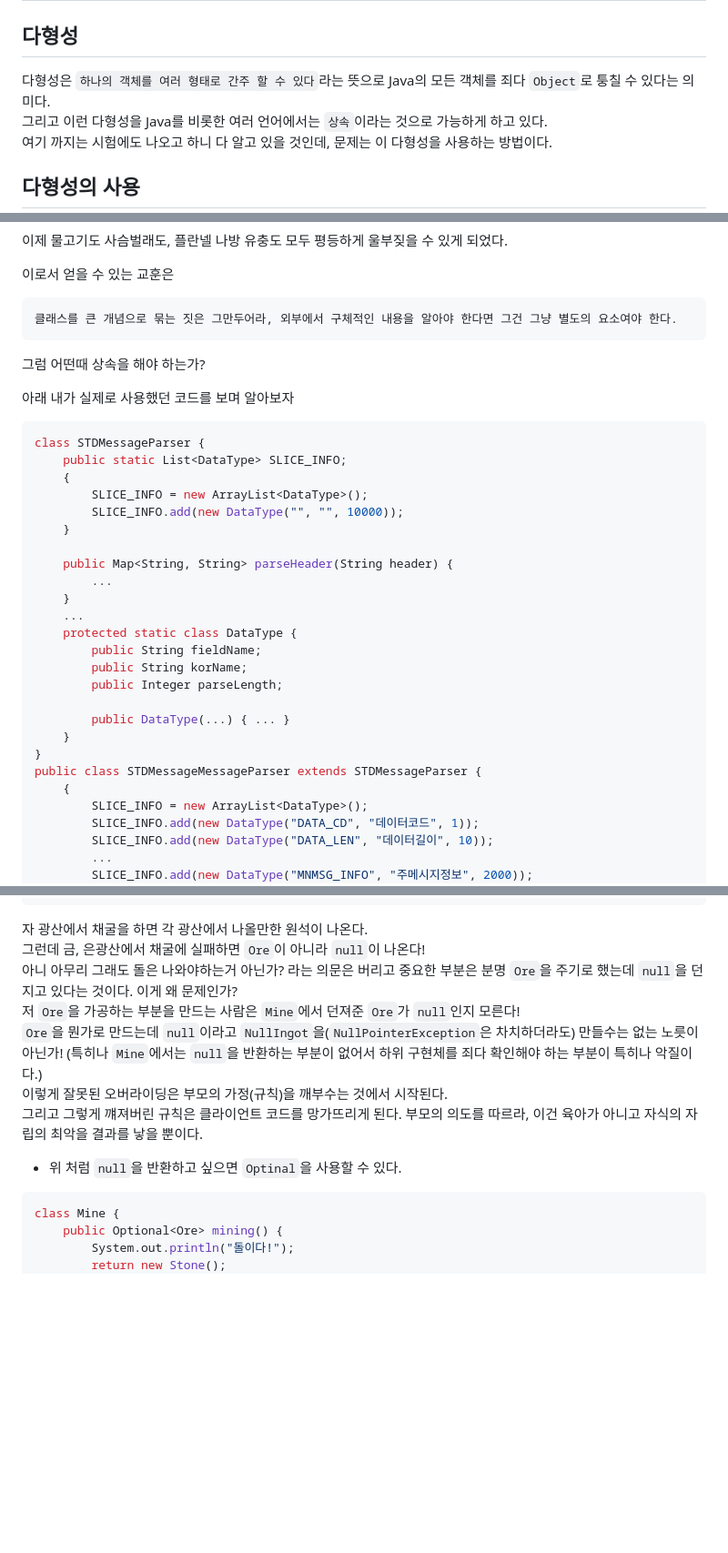
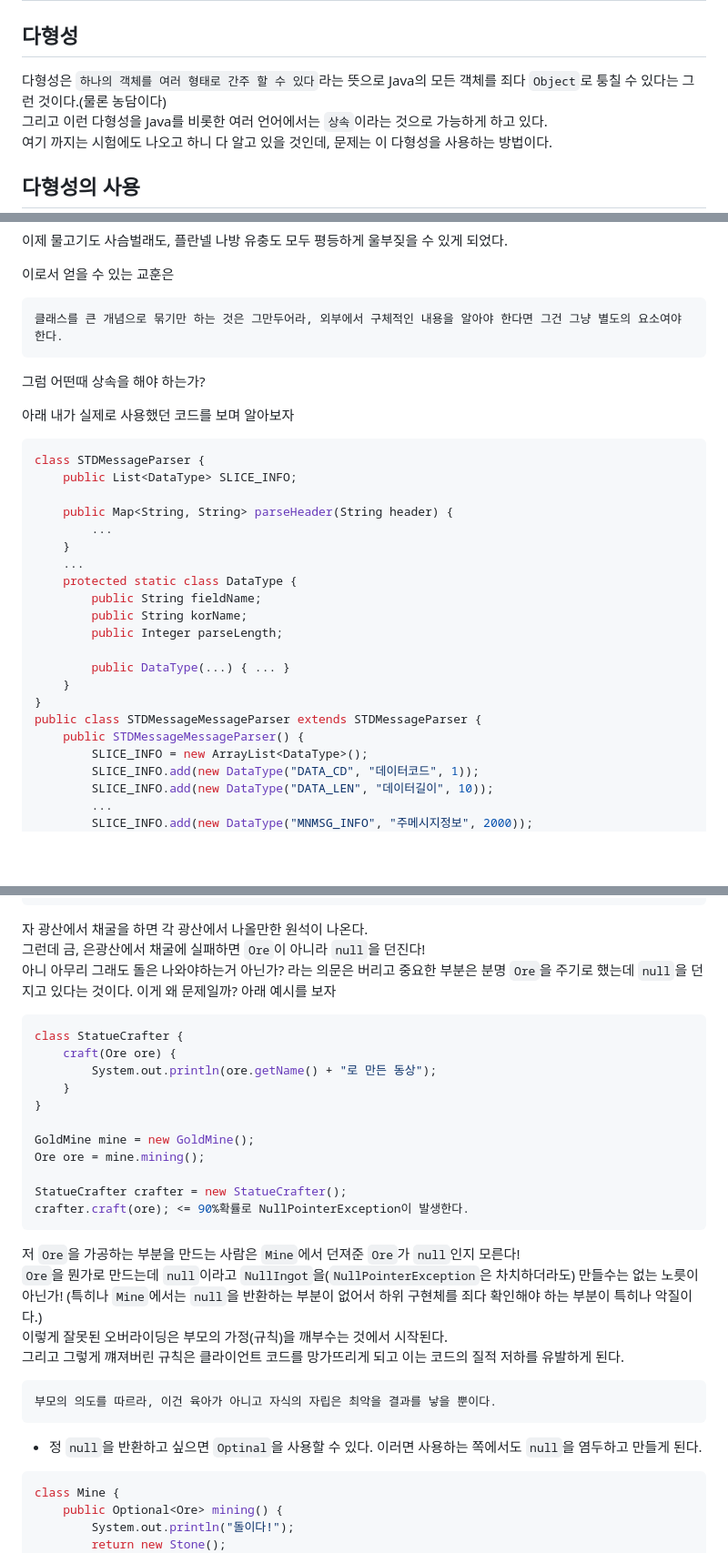
Before and after one commit to Min-hong-gi/my-study, a Markdown page: polymorphism.md, 3 parts joined by grey strips. Shown: that part at 91% size. Drawn GitHub-style; blank space fills up the shorter version.

Commit message:
내용 추가

````diff
--- a/polymorphism.md
+++ b/polymorphism.md
@@ -1,6 +1,6 @@
 # 다형성과 상속
 ## 다형성
-다형성은 `하나의 객체를 여러 형태로 간주 할 수 있다`라는 뜻으로 Java의 모든 객체를 죄다 `Object`로 퉁칠 수 있다는 의미다.
+다형성은 `하나의 객체를 여러 형태로 간주 할 수 있다`라는 뜻으로 Java의 모든 객체를 죄다 `Object`로 퉁칠 수 있다는 그런 것이다.(물론 농담이다)
 그리고 이런 다형성을 Java를 비롯한 여러 언어에서는 `상속`이라는 것으로 가능하게 하고 있다.
 여기 까지는 시험에도 나오고 하니 다 알고 있을 것인데, 문제는 이 다형성을 사용하는 방법이다.
 
@@ -79,7 +79,7 @@ class Cat extends Animal {
 
 이로서 얻을 수 있는 교훈은
 ```
-클래스를 큰 개념으로 묶는 짓은 그만두어라, 외부에서 구체적인 내용을 알아야 한다면 그건 그냥 별도의 요소여야 한다.
+클래스를 큰 개념으로 묶기만 하는 것은 그만두어라, 외부에서 구체적인 내용을 알아야 한다면 그건 그냥 별도의 요소여야 한다.
 ```
 
 그럼 어떤때 상속을 해야 하는가?
@@ -87,11 +87,7 @@ class Cat extends Animal {
 아래 내가 실제로 사용했던 코드를 보며 알아보자
 ```java
 class STDMessageParser {
-    public static List<DataType> SLICE_INFO;
-    {
-        SLICE_INFO = new ArrayList<DataType>();
-        SLICE_INFO.add(new DataType("", "", 10000));
-    }
+    public List<DataType> SLICE_INFO;
 
     public Map<String, String> parseHeader(String header) {
         ...
@@ -106,7 +102,7 @@ class STDMessageParser {
     }
 }
 public class STDMessageMessageParser extends STDMessageParser {
-    {
+    public STDMessageMessageParser() {
         SLICE_INFO = new ArrayList<DataType>();
         SLICE_INFO.add(new DataType("DATA_CD", "데이터코드", 1));
         SLICE_INFO.add(new DataType("DATA_LEN", "데이터길이", 10));
@@ -198,14 +194,30 @@ class GoldMine extends Mine {
 }
 ```
 자 광산에서 채굴을 하면 각 광산에서 나올만한 원석이 나온다.
-그런데 금, 은광산에서 채굴에 실패하면 `Ore`이 아니라 `null`이 나온다!
-아니 아무리 그래도 돌은 나와야하는거 아닌가? 라는 의문은 버리고 중요한 부분은 분명 `Ore`을 주기로 했는데 `null`을 던지고 있다는 것이다. 이게 왜 문제인가?
+그런데 금, 은광산에서 채굴에 실패하면 `Ore`이 아니라 `null`을 던진다!
+아니 아무리 그래도 돌은 나와야하는거 아닌가? 라는 의문은 버리고 중요한 부분은 분명 `Ore`을 주기로 했는데 `null`을 던지고 있다는 것이다. 이게 왜 문제일까? 아래 예시를 보자
+```java
+class StatueCrafter {
+    craft(Ore ore) {
+        System.out.println(ore.getName() + "로 만든 동상");
+    }
+}
+
+GoldMine mine = new GoldMine();
+Ore ore = mine.mining();
+
+StatueCrafter crafter = new StatueCrafter();
+crafter.craft(ore); <= 90%확률로 NullPointerException이 발생한다.
+```
 저 `Ore`을 가공하는 부분을 만드는 사람은 `Mine`에서 던져준 `Ore`가 `null`인지 모른다!
 `Ore`을 뭔가로 만드는데 `null`이라고 `NullIngot`을(`NullPointerException`은 차치하더라도) 만들수는 없는 노릇이 아닌가! (특히나 `Mine`에서는 `null`을 반환하는 부분이 없어서 하위 구현체를 죄다 확인해야 하는 부분이 특히나 악질이다.)
 이렇게 잘못된 오버라이딩은 부모의 가정(규칙)을 깨부수는 것에서 시작된다.
-그리고 그렇게 꺠져버린 규칙은 클라이언트 코드를 망가뜨리게 된다. 부모의 의도를 따르라, 이건 육아가 아니고 자식의 자립의 최악을 결과를 낳을 뿐이다.
+그리고 그렇게 꺠져버린 규칙은 클라이언트 코드를 망가뜨리게 되고 이는 코드의 질적 저하를 유발하게 된다.
+```
+부모의 의도를 따르라, 이건 육아가 아니고 자식의 자립은 최악을 결과를 낳을 뿐이다.
+```
 
- - 위 처럼 `null`을 반환하고 싶으면 `Optinal`을 사용할 수 있다.
+ - 정 `null`을 반환하고 싶으면 `Optinal`을 사용할 수 있다. 이러면 사용하는 쪽에서도 `null`을 염두하고 만들게 된다.
 ```java
 class Mine {
     public Optional<Ore> mining() {
````
